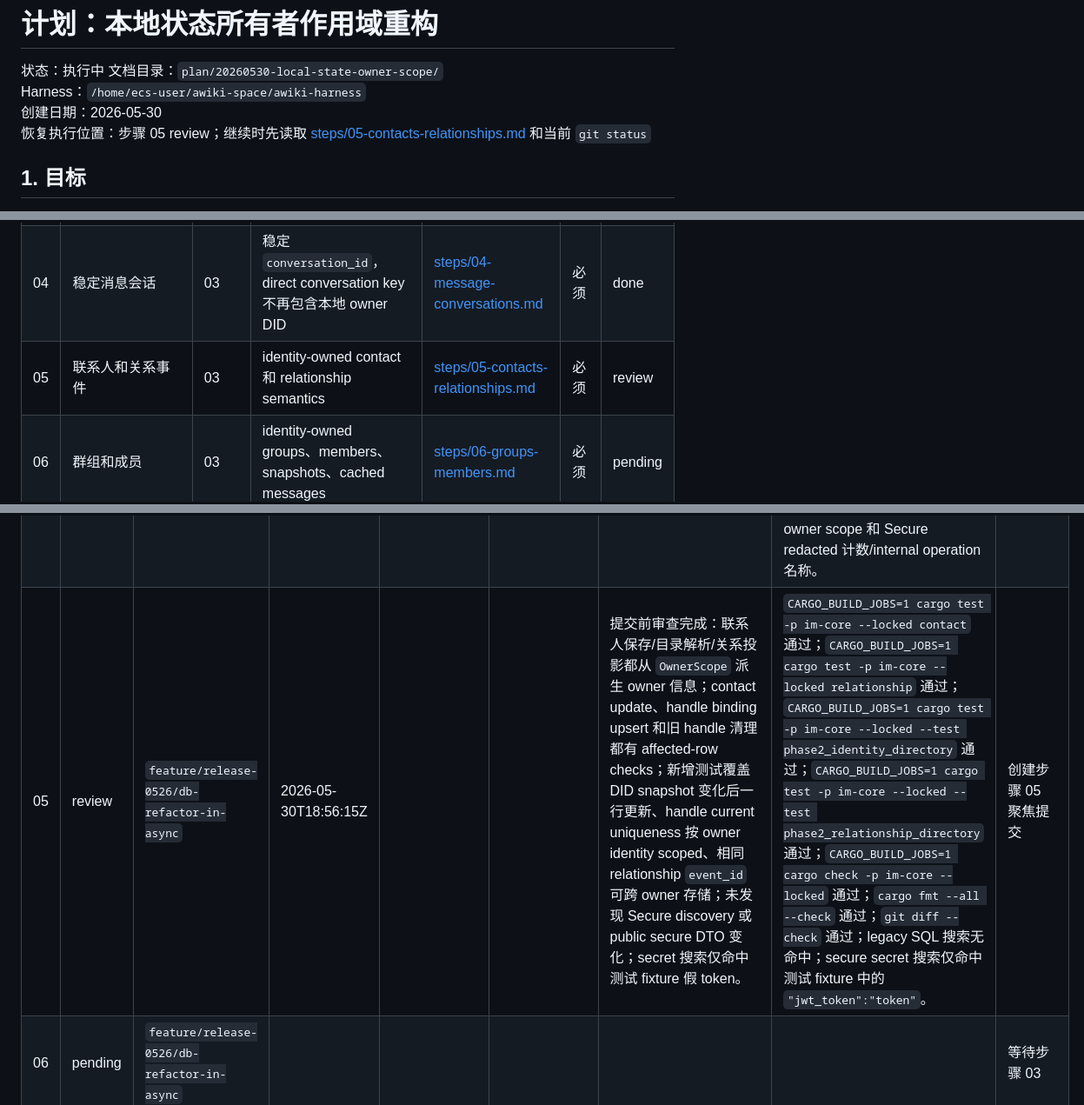
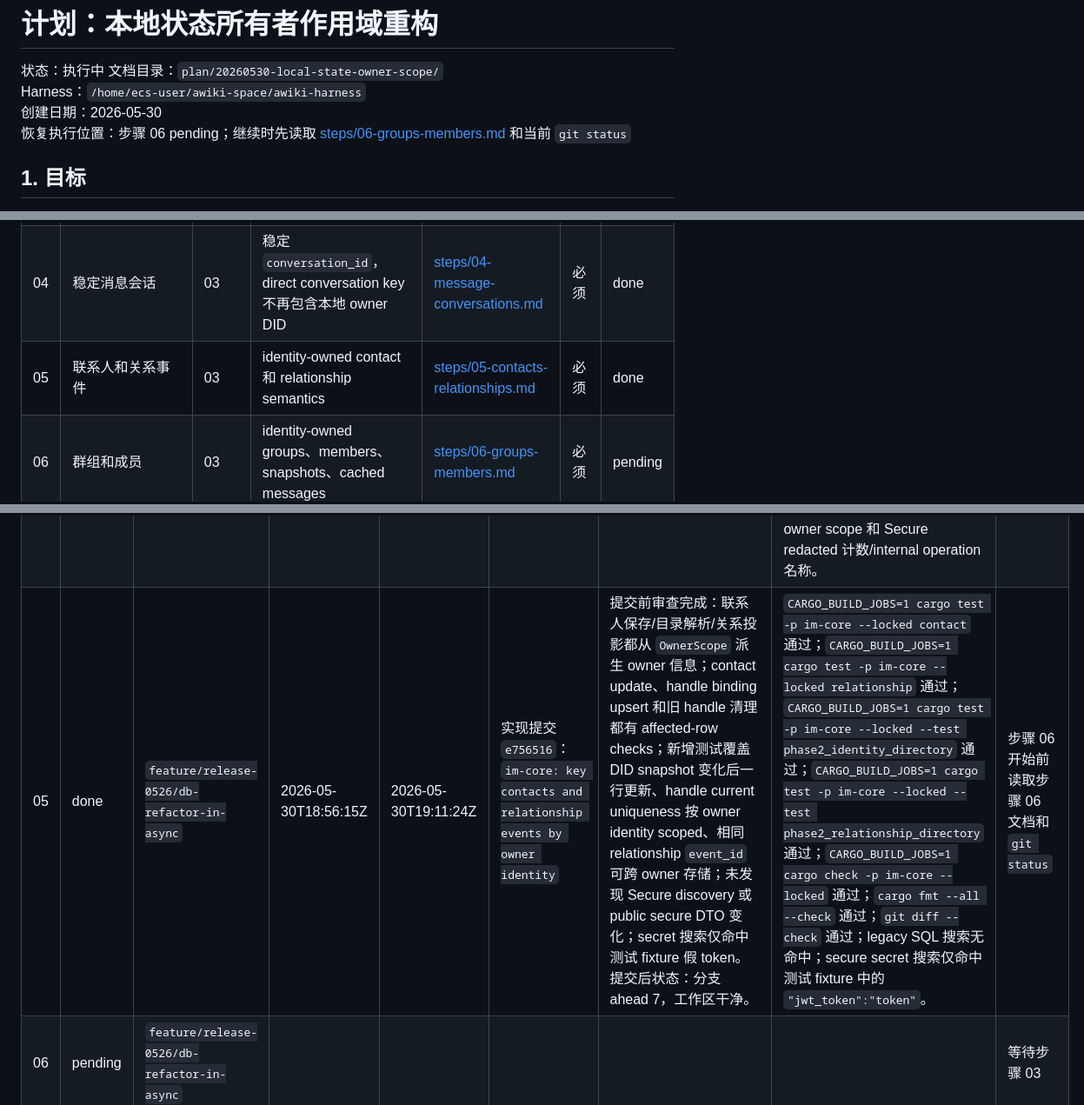
Before and after one commit to AgentConnect/awiki-cli-rs2, a Markdown page: plan/20260530-local-state-owner-scope/plan.md, 3 parts joined by grey strips. Shown at 87% size. Drawn GitHub-style.

Commit message:
plan: record step 05 completion

```diff
--- a/plan/20260530-local-state-owner-scope/plan.md
+++ b/plan/20260530-local-state-owner-scope/plan.md
@@ -4,7 +4,7 @@
 文档目录：`plan/20260530-local-state-owner-scope/`
 Harness：`/home/ecs-user/awiki-space/awiki-harness`
 创建日期：2026-05-30
-恢复执行位置：步骤 05 review；继续时先读取 [steps/05-contacts-relationships.md](steps/05-contacts-relationships.md) 和当前 `git status`
+恢复执行位置：步骤 06 pending；继续时先读取 [steps/06-groups-members.md](steps/06-groups-members.md) 和当前 `git status`
 
 ## 1. 目标
 
@@ -110,7 +110,7 @@ Harness：`/home/ecs-user/awiki-space/awiki-harness`
 | 02 | v17 schema 和重建脚手架 | 01 | identity-owned schema builder、rebuild/migration helpers、invariant SQL | [steps/02-schema-rebuild-scaffold.md](steps/02-schema-rebuild-scaffold.md) | 必须 | done |
 | 03 | 原子 SQL key 切换 | 02 | 活跃表和运行时 SQL 使用 `owner_identity_id` keys | [steps/03-atomic-sql-cutover.md](steps/03-atomic-sql-cutover.md) | 必须 | done |
 | 04 | 稳定消息会话 | 03 | 稳定 `conversation_id`，direct conversation key 不再包含本地 owner DID | [steps/04-message-conversations.md](steps/04-message-conversations.md) | 必须 | done |
-| 05 | 联系人和关系事件 | 03 | identity-owned contact 和 relationship semantics | [steps/05-contacts-relationships.md](steps/05-contacts-relationships.md) | 必须 | review |
+| 05 | 联系人和关系事件 | 03 | identity-owned contact 和 relationship semantics | [steps/05-contacts-relationships.md](steps/05-contacts-relationships.md) | 必须 | done |
 | 06 | 群组和成员 | 03 | identity-owned groups、members、snapshots、cached messages | [steps/06-groups-members.md](steps/06-groups-members.md) | 必须 | pending |
 | 07 | Secure 本地状态和 公开接口 门禁 | 03,04 | identity-scoped outbox、direct E2EE 验证、group E2EE device 检查、disabled discovery/redaction 门禁 | [steps/07-secure-local-state.md](steps/07-secure-local-state.md) | 必须 | pending |
 | 08 | Recover/replace 和 workspace upgrade | 01-07 | DID history、v3 到 v4 workspace migration、legacy rebind 退役 | [steps/08-recover-upgrade.md](steps/08-recover-upgrade.md) | 必须 | pending |
@@ -127,7 +127,7 @@ Harness：`/home/ecs-user/awiki-space/awiki-harness`
 | 02 | done | `feature/release-0526/db-refactor-in-async` | 2026-05-30T16:34:45Z | 2026-05-30T16:45:37Z | 步骤 02 聚焦提交：`im-core: scaffold identity-owned local state schema` | 提交前审查：v17 schema helper 未被 `ensure_schema` 调用，活跃 `SCHEMA_VERSION` 保持 16；v17 主键使用 `owner_identity_id`；unresolved rebuild row 只返回 table/key/reason；未新增日志或 secure discovery/public DTO。 | `cargo fmt --all --check` 通过；`cargo test -p im-core --locked local_state_schema_v17` 通过；`cargo test -p im-core --locked owner_invariant` 通过；`cargo check -p im-core --locked` 通过；`rg "println!|eprintln!|tracing::|log::" crates/im-core/src/internal/local_state crates/im-core/src/internal/identity_recover_local_state` 无命中。 | 步骤 03 开始前读取步骤 03 文档和 `git status` |
 | 03 | done | `feature/release-0526/db-refactor-in-async` | 2026-05-30T16:52:11Z | 2026-05-30T18:06:59Z | 实现提交 `69d8d61`：`im-core: switch local state keys to owner identity` | 提交前审查：确认 active v17 schema、messages、contacts、groups、conversations、mail、recover、replace-did 计数和 `e2ee_outbox` 均按 `owner_identity_id` 分区；修复 recover merge 把 `final_credential_name` 当作 `owner_identity_id` 的问题，改为用保存后的 identity `unique_id` 写 owner key、`final_identity_name` 只作为 `credential_name` metadata；确认 DID-only wrapper fail closed；未新增 Secure public discovery 或 raw secure output。 | `CARGO_BUILD_JOBS=1 cargo test -p im-core --locked local_state` 通过；`CARGO_BUILD_JOBS=1 cargo test -p im-core --locked contact_store` 通过；`CARGO_BUILD_JOBS=1 cargo test -p im-core --locked e2ee_outbox` 通过；`CARGO_BUILD_JOBS=1 cargo test -p im-core --locked identity_recovery` 通过；`CARGO_BUILD_JOBS=1 cargo check -p im-core --locked` 通过；`cargo fmt --all --check` 通过；`git diff --check` 通过；SQL 搜索仅命中 legacy DDL、未进入 active v17 的 legacy helper 和测试夹具。 | 步骤 04 开始前读取步骤 04 文档和 `git status` |
 | 04 | done | `feature/release-0526/db-refactor-in-async` | 2026-05-30T18:16:06Z | 2026-05-30T18:52:48Z | 实现提交 `332aec4`：`im-core: stabilize local conversation keys` | 提交前审查：确认内部 `MessageRecord`、active messages 写入、`threads` view、conversation list、direct/group/realtime projection、secure outbox flush、recover merge 和 replace-DID fixture 均使用稳定 `conversation_id`；新写入强制 `thread_id = conversation_id`；legacy `dm:<owner>:<peer>` alias 会归一到 `dm:<peer>`；未改变 public Rust/Dart DTO，未新增 Secure discovery 或 raw secure output。 | `CARGO_BUILD_JOBS=1 cargo test -p im-core --locked conversation` 通过；`CARGO_BUILD_JOBS=1 cargo test -p im-core --locked local_projection` 通过；`CARGO_BUILD_JOBS=1 cargo test -p im-core --locked local_state_messages` 通过；`CARGO_BUILD_JOBS=1 cargo test -p im-core --locked secure_outbox` 通过；`CARGO_BUILD_JOBS=1 cargo test -p im-core --locked identity_recovery` 通过；`CARGO_BUILD_JOBS=1 cargo test -p im-core --locked replace_did` 通过；`CARGO_BUILD_JOBS=1 cargo check -p im-core --locked` 通过；`cargo fmt --all --check` 通过；`git diff --check` 通过；Step 04 搜索命中已分类为 secure direct session/outbox owner scope 和 Secure redacted 计数/internal operation 名称。 | 步骤 05 开始前读取步骤 05 文档和 `git status` |
-| 05 | review | `feature/release-0526/db-refactor-in-async` | 2026-05-30T18:56:15Z | | | 提交前审查完成：联系人保存/目录解析/关系投影都从 `OwnerScope` 派生 owner 信息；contact update、handle binding upsert 和旧 handle 清理都有 affected-row checks；新增测试覆盖 DID snapshot 变化后一行更新、handle current uniqueness 按 owner identity scoped、相同 relationship `event_id` 可跨 owner 存储；未发现 Secure discovery 或 public secure DTO 变化；secret 搜索仅命中测试 fixture 假 token。 | `CARGO_BUILD_JOBS=1 cargo test -p im-core --locked contact` 通过；`CARGO_BUILD_JOBS=1 cargo test -p im-core --locked relationship` 通过；`CARGO_BUILD_JOBS=1 cargo test -p im-core --locked --test phase2_identity_directory` 通过；`CARGO_BUILD_JOBS=1 cargo test -p im-core --locked --test phase2_relationship_directory` 通过；`CARGO_BUILD_JOBS=1 cargo check -p im-core --locked` 通过；`cargo fmt --all --check` 通过；`git diff --check` 通过；legacy SQL 搜索无命中；secure secret 搜索仅命中测试 fixture 中的 `"jwt_token":"token"`。 | 创建步骤 05 聚焦提交 |
+| 05 | done | `feature/release-0526/db-refactor-in-async` | 2026-05-30T18:56:15Z | 2026-05-30T19:11:24Z | 实现提交 `e756516`：`im-core: key contacts and relationship events by owner identity` | 提交前审查完成：联系人保存/目录解析/关系投影都从 `OwnerScope` 派生 owner 信息；contact update、handle binding upsert 和旧 handle 清理都有 affected-row checks；新增测试覆盖 DID snapshot 变化后一行更新、handle current uniqueness 按 owner identity scoped、相同 relationship `event_id` 可跨 owner 存储；未发现 Secure discovery 或 public secure DTO 变化；secret 搜索仅命中测试 fixture 假 token。提交后状态：分支 ahead 7，工作区干净。 | `CARGO_BUILD_JOBS=1 cargo test -p im-core --locked contact` 通过；`CARGO_BUILD_JOBS=1 cargo test -p im-core --locked relationship` 通过；`CARGO_BUILD_JOBS=1 cargo test -p im-core --locked --test phase2_identity_directory` 通过；`CARGO_BUILD_JOBS=1 cargo test -p im-core --locked --test phase2_relationship_directory` 通过；`CARGO_BUILD_JOBS=1 cargo check -p im-core --locked` 通过；`cargo fmt --all --check` 通过；`git diff --check` 通过；legacy SQL 搜索无命中；secure secret 搜索仅命中测试 fixture 中的 `"jwt_token":"token"`。 | 步骤 06 开始前读取步骤 06 文档和 `git status` |
 | 06 | pending | `feature/release-0526/db-refactor-in-async` | | | | | | 等待步骤 03 |
 | 07 | pending | `feature/release-0526/db-refactor-in-async` | | | | | | 等待步骤 03-04 |
 | 08 | pending | `feature/release-0526/db-refactor-in-async` | | | | | | 等待步骤 01-07 |
```
Also changed, not shown: 1 other file.
